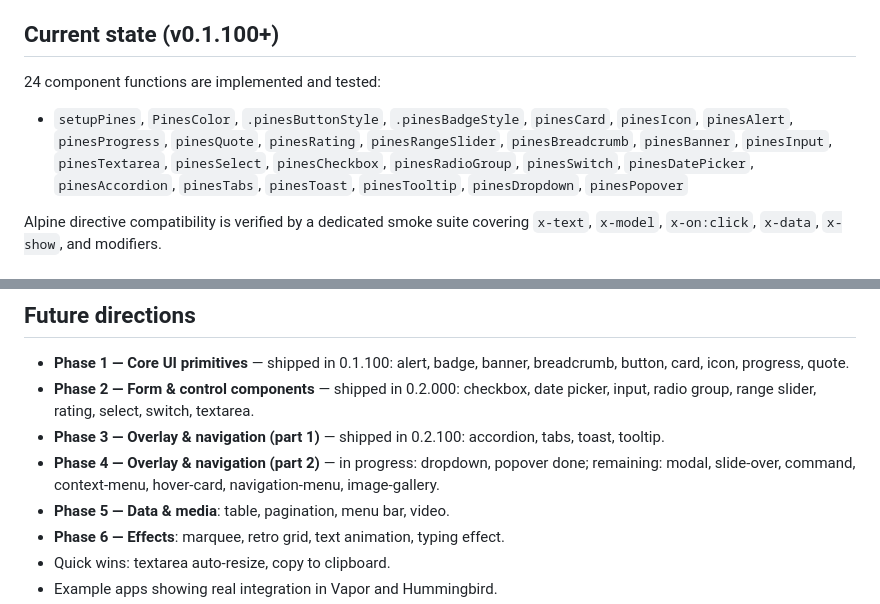
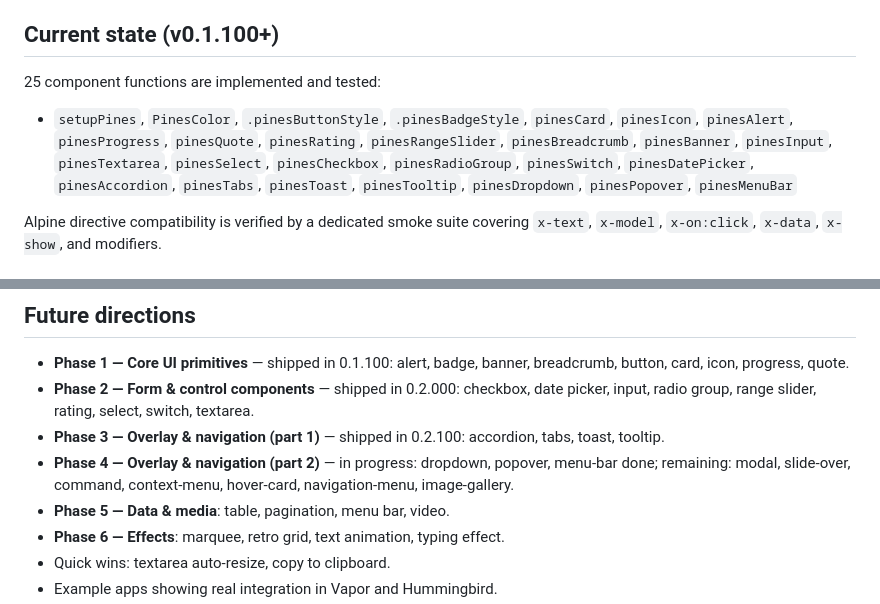
Before and after one commit to amirsaam/elementary-pines, a Markdown page: README.md, 2 parts joined by grey strips. GitHub-like rendering.

Commit message:
docs(menuBar): document pinesMenuBar component

```diff
--- a/README.md
+++ b/README.md
@@ -552,9 +566,9 @@ The [Pines UI](https://devdojo.com/pines) library is a collection of pre-built A
 
 ## Current state (v0.1.100+)
 
-24 component functions are implemented and tested:
+25 component functions are implemented and tested:
 
-- `setupPines`, `PinesColor`, `.pinesButtonStyle`, `.pinesBadgeStyle`, `pinesCard`, `pinesIcon`, `pinesAlert`, `pinesProgress`, `pinesQuote`, `pinesRating`, `pinesRangeSlider`, `pinesBreadcrumb`, `pinesBanner`, `pinesInput`, `pinesTextarea`, `pinesSelect`, `pinesCheckbox`, `pinesRadioGroup`, `pinesSwitch`, `pinesDatePicker`, `pinesAccordion`, `pinesTabs`, `pinesToast`, `pinesTooltip`, `pinesDropdown`, `pinesPopover`
+- `setupPines`, `PinesColor`, `.pinesButtonStyle`, `.pinesBadgeStyle`, `pinesCard`, `pinesIcon`, `pinesAlert`, `pinesProgress`, `pinesQuote`, `pinesRating`, `pinesRangeSlider`, `pinesBreadcrumb`, `pinesBanner`, `pinesInput`, `pinesTextarea`, `pinesSelect`, `pinesCheckbox`, `pinesRadioGroup`, `pinesSwitch`, `pinesDatePicker`, `pinesAccordion`, `pinesTabs`, `pinesToast`, `pinesTooltip`, `pinesDropdown`, `pinesPopover`, `pinesMenuBar`
 
 Alpine directive compatibility is verified by a dedicated smoke suite covering `x-text`, `x-model`, `x-on:click`, `x-data`, `x-show`, and modifiers.
 
@@ -584,7 +598,7 @@ SVG elements don't conform to `HTMLTrait.Attributes.Global`, and `ElementaryAlpi
 - **Phase 1 — Core UI primitives** — shipped in 0.1.100: alert, badge, banner, breadcrumb, button, card, icon, progress, quote.
 - **Phase 2 — Form & control components** — shipped in 0.2.000: checkbox, date picker, input, radio group, range slider, rating, select, switch, textarea.
 - **Phase 3 — Overlay & navigation (part 1)** — shipped in 0.2.100: accordion, tabs, toast, tooltip.
-- **Phase 4 — Overlay & navigation (part 2)** — in progress: dropdown, popover done; remaining: modal, slide-over, command, context-menu, hover-card, navigation-menu, image-gallery.
+- **Phase 4 — Overlay & navigation (part 2)** — in progress: dropdown, popover, menu-bar done; remaining: modal, slide-over, command, context-menu, hover-card, navigation-menu, image-gallery.
 - **Phase 5 — Data & media**: table, pagination, menu bar, video.
 - **Phase 6 — Effects**: marquee, retro grid, text animation, typing effect.
 - Quick wins: textarea auto-resize, copy to clipboard.
```
Also changed, not shown: other parts of README.md (+15 -1 lines), AGENTS.md (+2 -2 lines).
